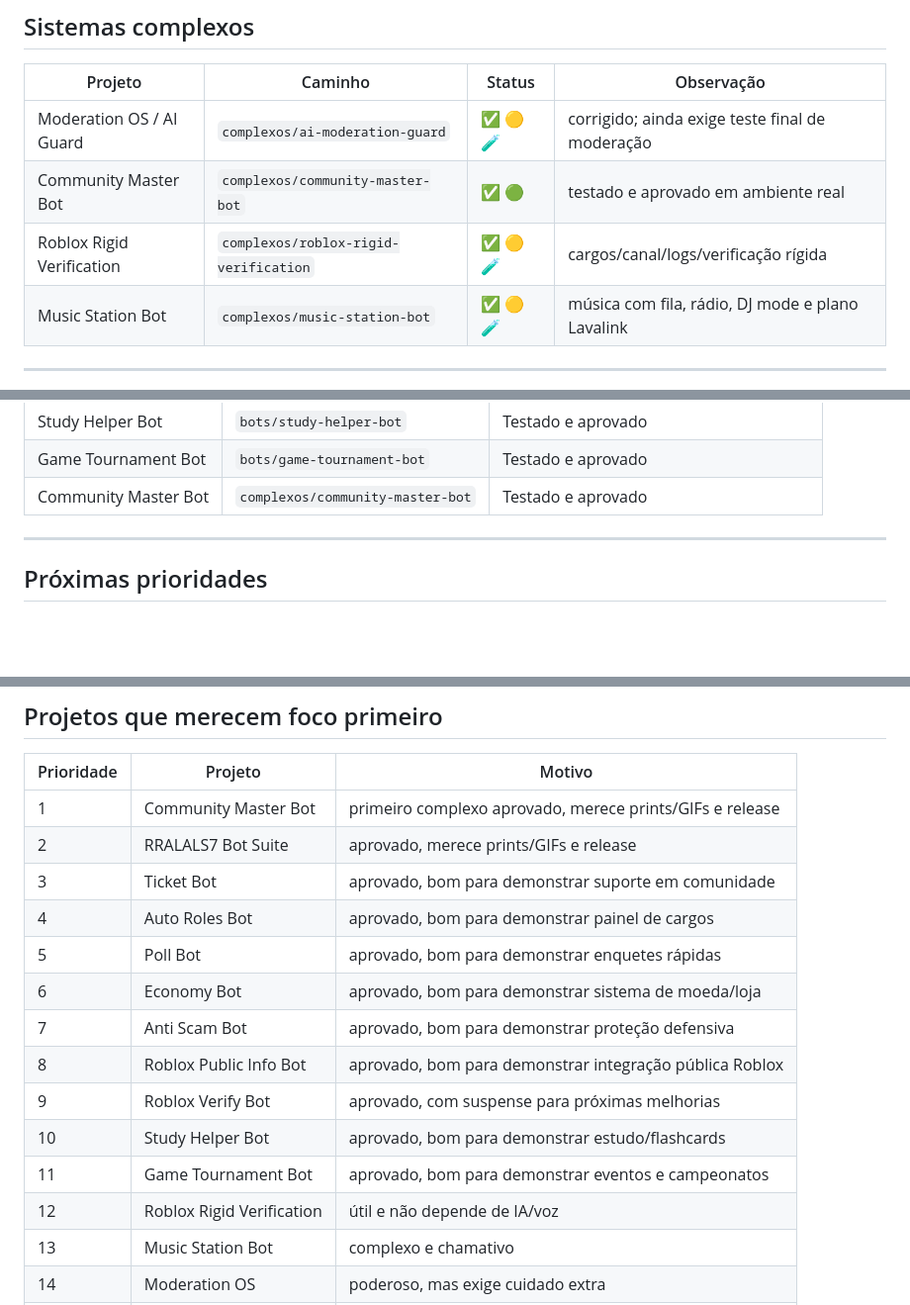
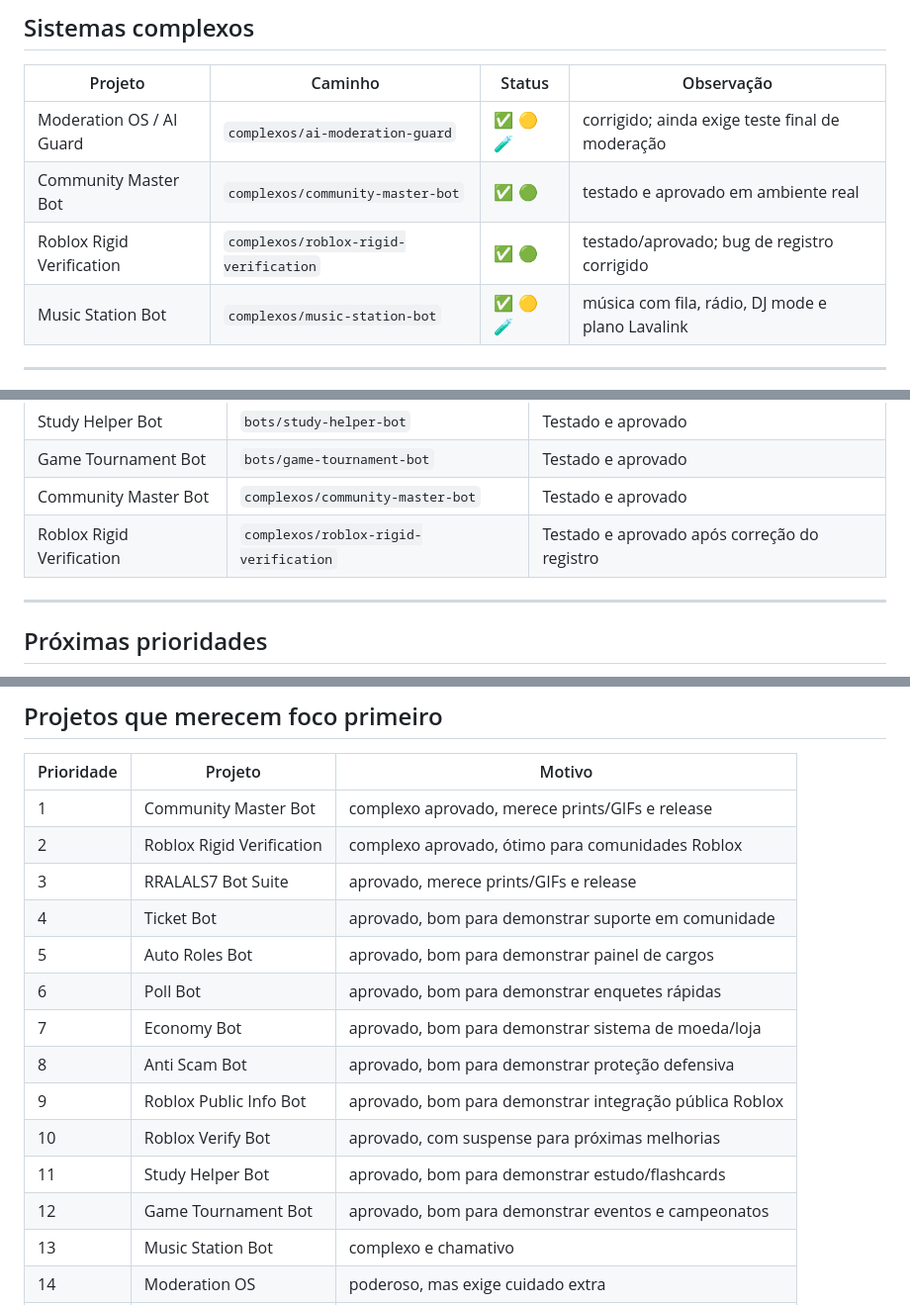
Before and after one commit to RRALALS7/rralals7-dev-hub, a Markdown page: PROJECT_STATUS.md, 3 parts joined by grey strips. Shown at 99% size. Rendered like a GitHub page; blank space fills up the shorter version.

Commit message:
docs: mark rigid verification as tested and approved

```diff
--- a/PROJECT_STATUS.md
+++ b/PROJECT_STATUS.md
@@ -61,7 +61,7 @@ próximo arco → testar, polir e profissionalizar
 |---|---|---|---|
 | Moderation OS / AI Guard | `complexos/ai-moderation-guard` | ✅ 🟡 🧪 | corrigido; ainda exige teste final de moderação |
 | Community Master Bot | `complexos/community-master-bot` | ✅ 🟢 | testado e aprovado em ambiente real |
-| Roblox Rigid Verification | `complexos/roblox-rigid-verification` | ✅ 🟡 🧪 | cargos/canal/logs/verificação rígida |
+| Roblox Rigid Verification | `complexos/roblox-rigid-verification` | ✅ 🟢 | testado/aprovado; bug de registro corrigido |
 | Music Station Bot | `complexos/music-station-bot` | ✅ 🟡 🧪 | música com fila, rádio, DJ mode e plano Lavalink |
 
 ---
@@ -108,6 +108,7 @@ próximo arco → testar, polir e profissionalizar
 | Study Helper Bot | `bots/study-helper-bot` | Testado e aprovado |
 | Game Tournament Bot | `bots/game-tournament-bot` | Testado e aprovado |
 | Community Master Bot | `complexos/community-master-bot` | Testado e aprovado |
+| Roblox Rigid Verification | `complexos/roblox-rigid-verification` | Testado e aprovado após correção do registro |
 
 ---
 
@@ -128,18 +129,18 @@ próximo arco → testar, polir e profissionalizar
 
 | Prioridade | Projeto | Motivo |
 |---|---|---|
-| 1 | Community Master Bot | primeiro complexo aprovado, merece prints/GIFs e release |
-| 2 | RRALALS7 Bot Suite | aprovado, merece prints/GIFs e release |
-| 3 | Ticket Bot | aprovado, bom para demonstrar suporte em comunidade |
-| 4 | Auto Roles Bot | aprovado, bom para demonstrar painel de cargos |
-| 5 | Poll Bot | aprovado, bom para demonstrar enquetes rápidas |
-| 6 | Economy Bot | aprovado, bom para demonstrar sistema de moeda/loja |
-| 7 | Anti Scam Bot | aprovado, bom para demonstrar proteção defensiva |
-| 8 | Roblox Public Info Bot | aprovado, bom para demonstrar integração pública Roblox |
-| 9 | Roblox Verify Bot | aprovado, com suspense para próximas melhorias |
-| 10 | Study Helper Bot | aprovado, bom para demonstrar estudo/flashcards |
-| 11 | Game Tournament Bot | aprovado, bom para demonstrar eventos e campeonatos |
-| 12 | Roblox Rigid Verification | útil e não depende de IA/voz |
+| 1 | Community Master Bot | complexo aprovado, merece prints/GIFs e release |
+| 2 | Roblox Rigid Verification | complexo aprovado, ótimo para comunidades Roblox |
+| 3 | RRALALS7 Bot Suite | aprovado, merece prints/GIFs e release |
+| 4 | Ticket Bot | aprovado, bom para demonstrar suporte em comunidade |
+| 5 | Auto Roles Bot | aprovado, bom para demonstrar painel de cargos |
+| 6 | Poll Bot | aprovado, bom para demonstrar enquetes rápidas |
+| 7 | Economy Bot | aprovado, bom para demonstrar sistema de moeda/loja |
+| 8 | Anti Scam Bot | aprovado, bom para demonstrar proteção defensiva |
+| 9 | Roblox Public Info Bot | aprovado, bom para demonstrar integração pública Roblox |
+| 10 | Roblox Verify Bot | aprovado, com suspense para próximas melhorias |
+| 11 | Study Helper Bot | aprovado, bom para demonstrar estudo/flashcards |
+| 12 | Game Tournament Bot | aprovado, bom para demonstrar eventos e campeonatos |
 | 13 | Music Station Bot | complexo e chamativo |
 | 14 | Moderation OS | poderoso, mas exige cuidado extra |
 | 15 | Site do Hub | vitrine pública do projeto |
```
Also changed, not shown: other parts of PROJECT_STATUS.md (+1 -0 lines).
